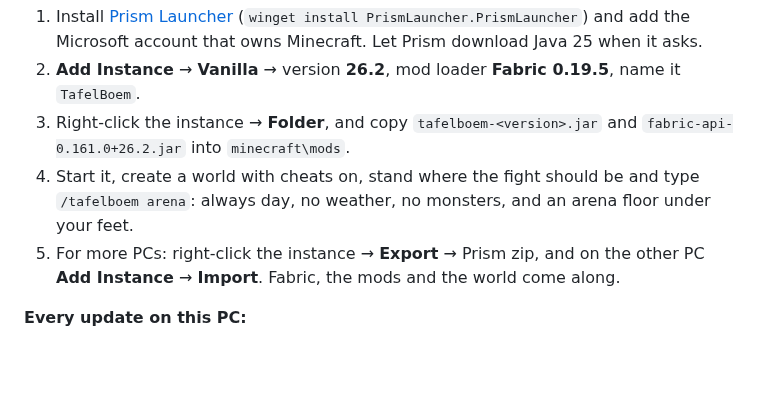
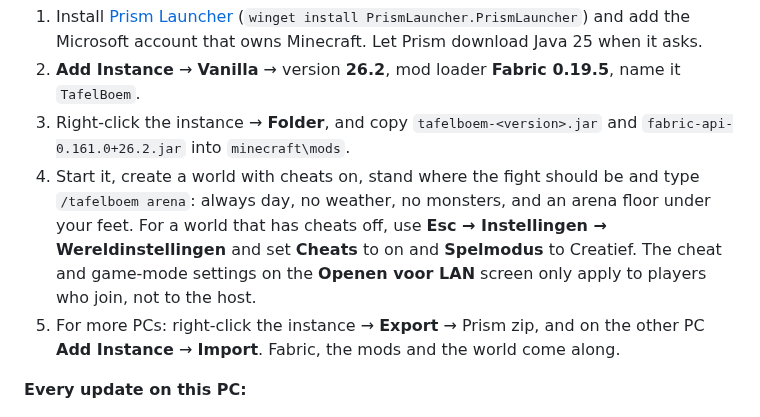
Before and after one commit to moxventura/tafelboem, a Markdown page: README.md, the part around the change. Drawn GitHub-style; blank space fills up the shorter version.

```diff
--- a/README.md
+++ b/README.md
@@ -55,6 +55,9 @@ Requirements: JDK 25 (`sudo apt install openjdk-25-jdk`).
    `fabric-api-0.161.0+26.2.jar` into `minecraft\mods`.
 4. Start it, create a world with cheats on, stand where the fight should be and type
    `/tafelboem arena`: always day, no weather, no monsters, and an arena floor under your feet.
+   For a world that has cheats off, use **Esc → Instellingen → Wereldinstellingen** and set
+   **Cheats** to on and **Spelmodus** to Creatief. The cheat and game-mode settings on the
+   **Openen voor LAN** screen only apply to players who join, not to the host.
 5. For more PCs: right-click the instance → **Export** → Prism zip, and on the other PC
    **Add Instance** → **Import**. Fabric, the mods and the world come along.
 
```
Also changed, not shown: docs/evaluations/R0.1.md (+6 -4 lines), docs/screenshots/r0.1-faceplant.png (added), docs/screenshots/r0.1-tumble.png (added), 15 other files.
